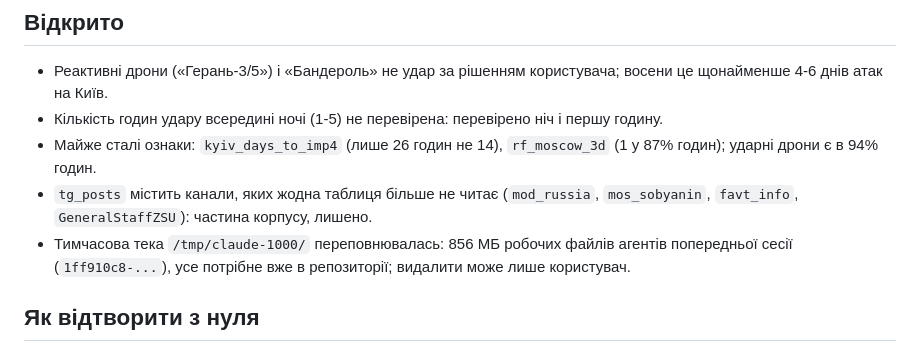
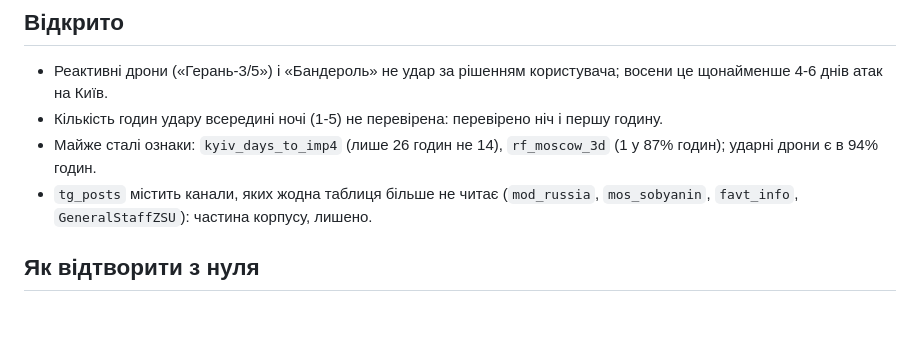
Before and after one commit to yegqr/kyianyn-routine, a Markdown page: docs/HANDOFF.md, the part around the change. GitHub-like rendering; blank space fills up the shorter version.

Commit message:
Drop the temp folder note from the handoff: the old agent files are deleted
Co-Authored-By: Claude Opus 5.5 <noreply@anthropic.com>

```diff
--- a/docs/HANDOFF.md
+++ b/docs/HANDOFF.md
@@ -77,7 +77,6 @@ mkdir -p /tmp/s4 && .venv/bin/python -I -m airalerts.silver.signals check /tmp/s
 - Кількість годин удару всередині ночі (1-5) не перевірена: перевірено ніч і першу годину.
 - Майже сталі ознаки: `kyiv_days_to_imp4` (лише 26 годин не 14), `rf_moscow_3d` (1 у 87% годин); ударні дрони є в 94% годин.
 - `tg_posts` містить канали, яких жодна таблиця більше не читає (`mod_russia`, `mos_sobyanin`, `favt_info`, `GeneralStaffZSU`): частина корпусу, лишено.
-- Тимчасова тека `/tmp/claude-1000/` переповнювалась: 856 МБ робочих файлів агентів попередньої сесії (`1ff910c8-...`), усе потрібне вже в репозиторії; видалити може лише користувач.
 
 ## Як відтворити з нуля
 
```
